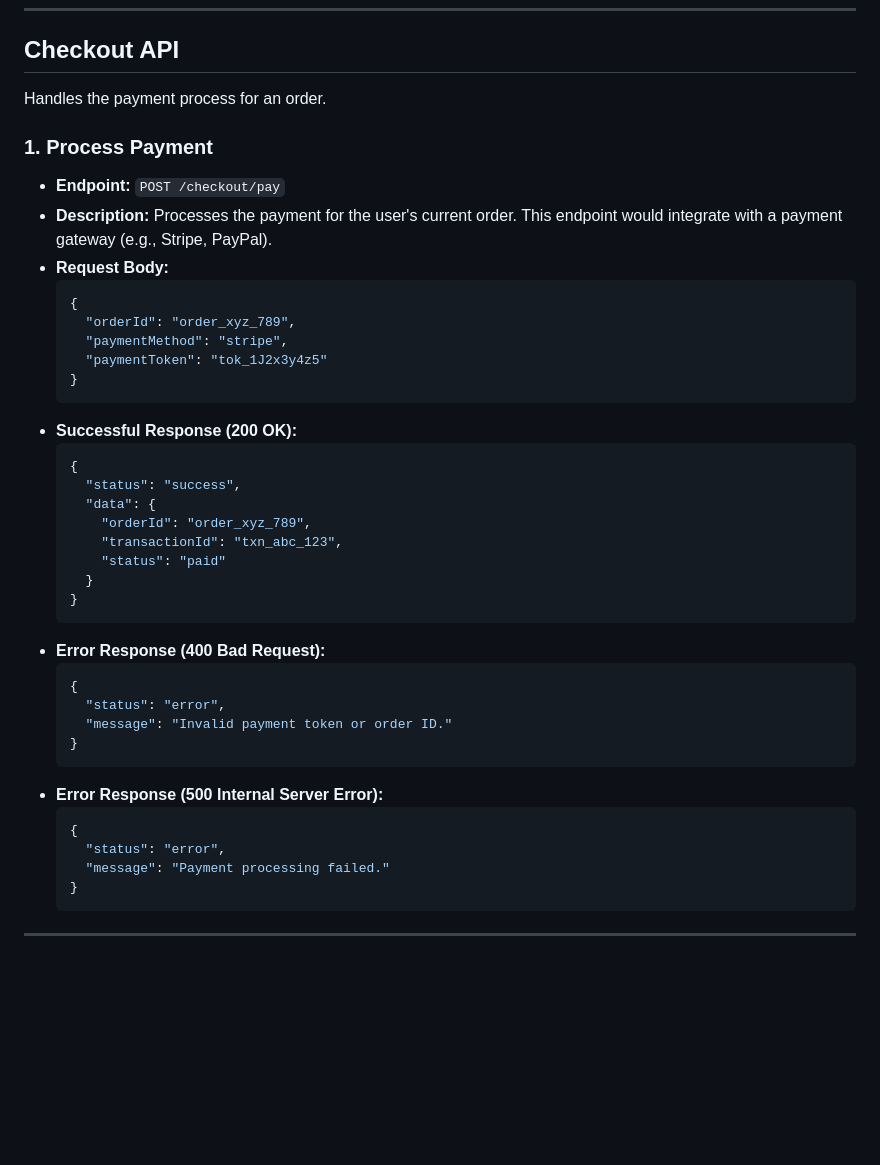
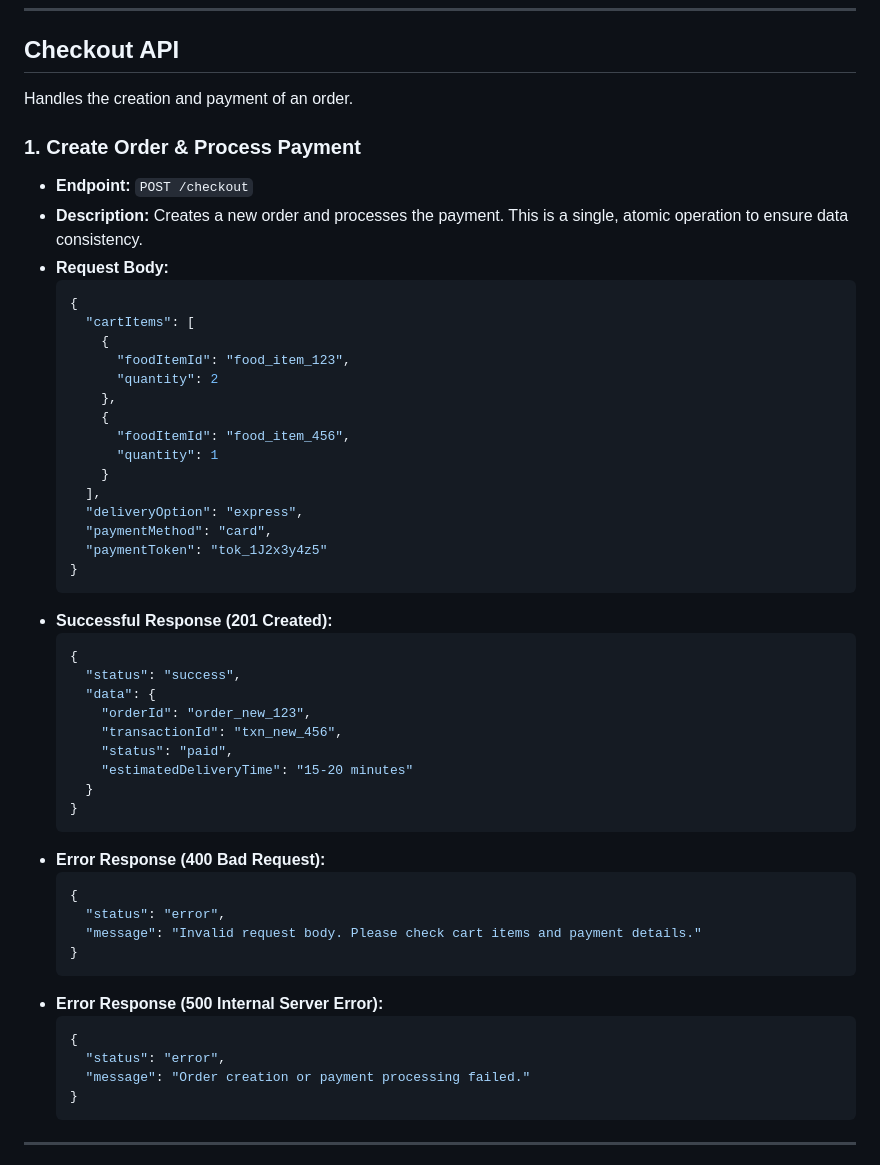
Before and after one commit to loda616/quick_bite, a Markdown page: documentations/API.md, the part around the change. Drawn GitHub-style; blank space fills up the shorter version.

Commit message:
docs: Add checkout and update check APIs

````diff
--- a/documentations/API.md
+++ b/documentations/API.md
@@ -148,28 +148,39 @@ Provides a server-side search functionality for finding food items.
 
 ## Checkout API
 
-Handles the payment process for an order.
+Handles the creation and payment of an order.
 
-### 1. Process Payment
+### 1. Create Order & Process Payment
 
-- **Endpoint:** `POST /checkout/pay`
-- **Description:** Processes the payment for the user's current order. This endpoint would integrate with a payment gateway (e.g., Stripe, PayPal).
+- **Endpoint:** `POST /checkout`
+- **Description:** Creates a new order and processes the payment. This is a single, atomic operation to ensure data consistency.
 - **Request Body:**
   ```json
   {
-    "orderId": "order_xyz_789",
-    "paymentMethod": "stripe",
+    "cartItems": [
+      {
+        "foodItemId": "food_item_123",
+        "quantity": 2
+      },
+      {
+        "foodItemId": "food_item_456",
+        "quantity": 1
+      }
+    ],
+    "deliveryOption": "express",
+    "paymentMethod": "card",
     "paymentToken": "tok_1J2x3y4z5"
   }
   ```
-- **Successful Response (200 OK):**
+- **Successful Response (201 Created):**
   ```json
   {
     "status": "success",
     "data": {
-      "orderId": "order_xyz_789",
-      "transactionId": "txn_abc_123",
-      "status": "paid"
+      "orderId": "order_new_123",
+      "transactionId": "txn_new_456",
+      "status": "paid",
+      "estimatedDeliveryTime": "15-20 minutes"
     }
   }
   ```
@@ -177,14 +188,14 @@ Handles the payment process for an order.
   ```json
   {
     "status": "error",
-    "message": "Invalid payment token or order ID."
+    "message": "Invalid request body. Please check cart items and payment details."
   }
   ```
 - **Error Response (500 Internal Server Error):**
   ```json
   {
     "status": "error",
-    "message": "Payment processing failed."
+    "message": "Order creation or payment processing failed."
   }
   ```
 
````
